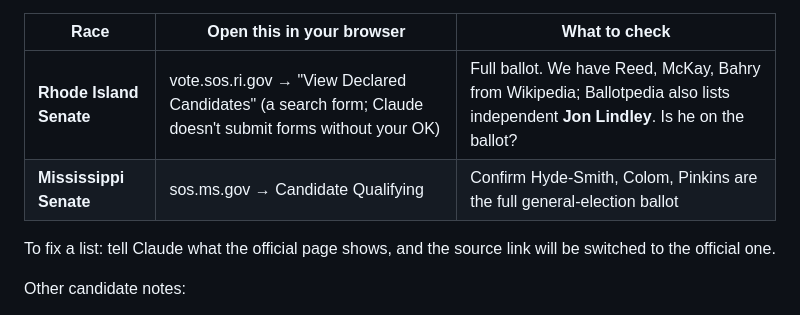
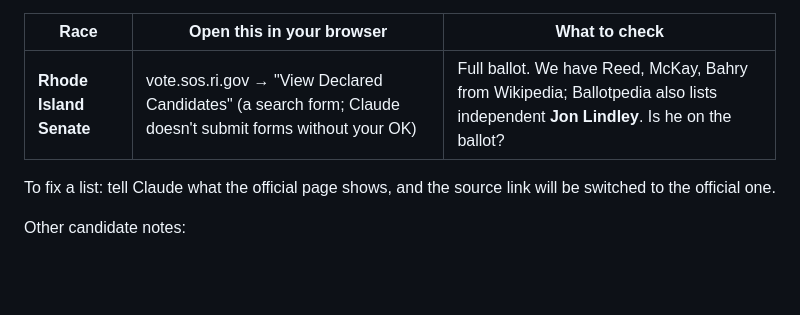
Before and after one commit to thomasdllrd1-ops/unspun, a Markdown page: NEEDS_REVIEW.md, the part around the change. Rendered like a GitHub page; blank space fills up the shorter version.

Commit message:
Mississippi Senate ballot settled: the official qualifying list plus AP's primary calls give Hyde-Smith, Colom and independent Pinkins (matches our list)
Co-Authored-By: Claude Opus 5.5 <noreply@anthropic.com>

```diff
--- a/NEEDS_REVIEW.md
+++ b/NEEDS_REVIEW.md
@@ -15,7 +15,6 @@ These states' official sites block automated tools. The race page shows a "not c
 | Race | Open this in your browser | What to check |
 |---|---|---|
 | **Rhode Island Senate** | vote.sos.ri.gov → "View Declared Candidates" (a search form; Claude doesn't submit forms without your OK) | Full ballot. We have Reed, McKay, Bahry from Wikipedia; Ballotpedia also lists independent **Jon Lindley**. Is he on the ballot? |
-| **Mississippi Senate** | sos.ms.gov → Candidate Qualifying | Confirm Hyde-Smith, Colom, Pinkins are the full general-election ballot |
 
 To fix a list: tell Claude what the official page shows, and the source link will be switched to the official one.
 
```
